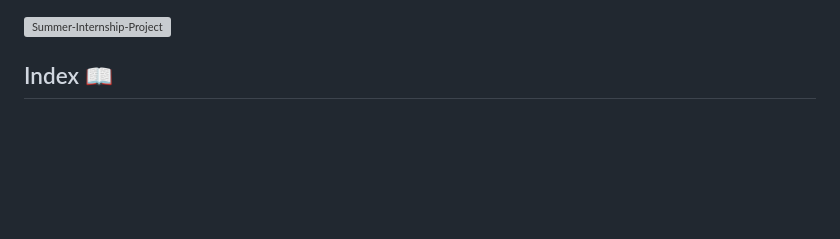
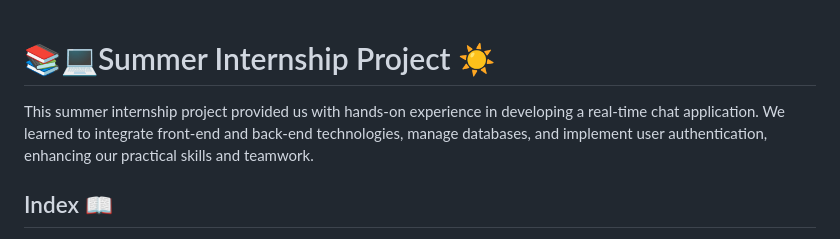
Before and after one commit to yashksaini-coder/ChatterBox, a Markdown page: README.md, the part around the change. Drawn GitHub-style; blank space fills up the shorter version; grey boxes are pictures that could not be loaded.

Commit message:
Update README✨

```diff
--- a/README.md
+++ b/README.md
@@ -1,7 +1,11 @@
-<div>
+<!-- <div>
     <a href="https://github.com/yashksaini-coder">
     <img src="https://socialify.git.ci/yashksaini-coder/Summer-Internship-Project/image?description=1&descriptionEditable=This%20summer%20internship%20project%20provided%20us%20with%20hands-on%20experience%20in%20developing%20a%20real-time%20chat%20application.&font=Raleway&forks=1&issues=1&language=1&name=1&owner=1&pattern=Circuit%20Board&pulls=1&stargazers=1&theme=Dark" alt="Summer-Internship-Project" width="640" height="320" />
-</div>
+</div> -->
+
+# 📚💻Summer Internship Project ☀️
+
+This summer internship project provided us with hands-on experience in developing a real-time chat application. We learned to integrate front-end and back-end technologies, manage databases, and implement user authentication, enhancing our practical skills and teamwork.
 
 ## Index 📖
 
```
